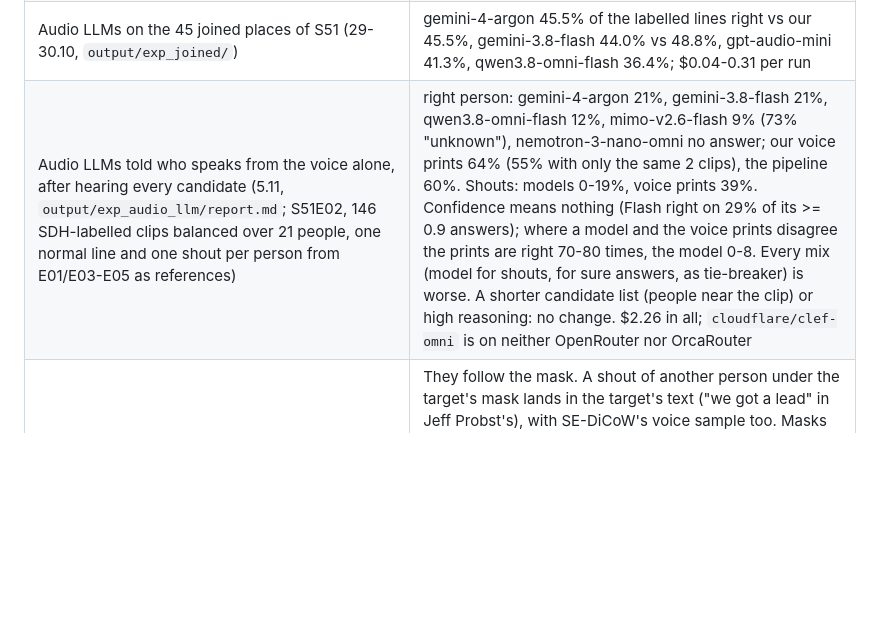
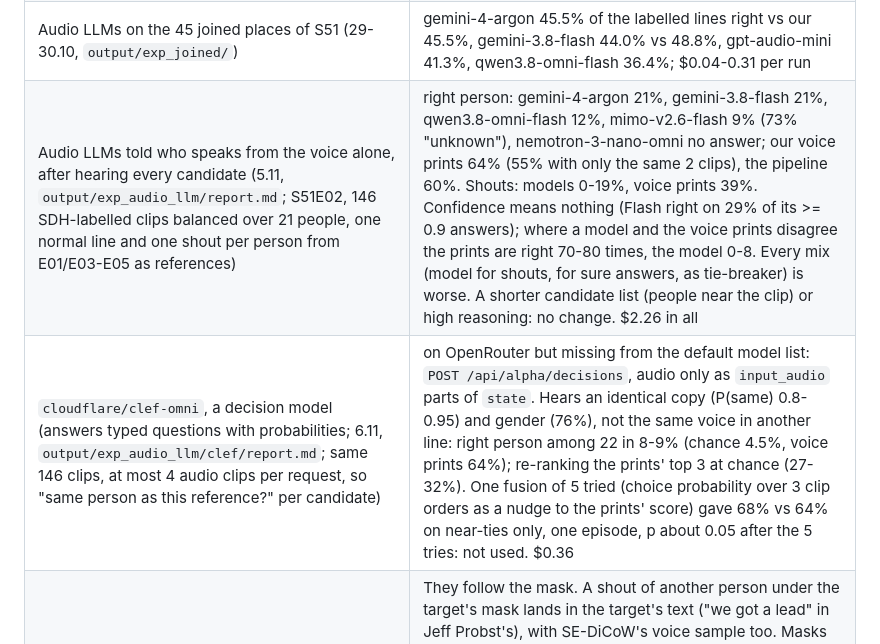
Before and after one commit to AngryBearr/subs_voiceover_vosk_tts, a Markdown page: docs/experiments.md, the part around the change. GitHub-like rendering; blank space fills up the shorter version.

Commit message:
docs: clef-omni (decision model) told who speaks: 8-9% vs voice prints 64%, a weak tie-breaker at most
Co-Authored-By: Claude Opus 5.5 <noreply@anthropic.com>

```diff
--- a/docs/experiments.md
+++ b/docs/experiments.md
@@ -50,7 +50,8 @@ Tried and dropped:
 | Several clips per person by the line's mood (ESpeech) | dropped by the user: one voice per person is enough while some clusters still mix people |
 | DiariZen without its 11-frame median filter (30.10) | S20 F1 0.843 / 0.856 (with the exclusive layer), S51 62.1% / 61.4%: no gain |
 | Audio LLMs on the 45 joined places of S51 (29-30.10, `output/exp_joined/`) | gemini-4-argon 45.5% of the labelled lines right vs our 45.5%, gemini-3.8-flash 44.0% vs 48.8%, gpt-audio-mini 41.3%, qwen3.8-omni-flash 36.4%; $0.04-0.31 per run |
-| Audio LLMs told who speaks from the voice alone, after hearing every candidate (5.11, `output/exp_audio_llm/report.md`; S51E02, 146 SDH-labelled clips balanced over 21 people, one normal line and one shout per person from E01/E03-E05 as references) | right person: gemini-4-argon 21%, gemini-3.8-flash 21%, qwen3.8-omni-flash 12%, mimo-v2.6-flash 9% (73% "unknown"), nemotron-3-nano-omni no answer; our voice prints 64% (55% with only the same 2 clips), the pipeline 60%. Shouts: models 0-19%, voice prints 39%. Confidence means nothing (Flash right on 29% of its >= 0.9 answers); where a model and the voice prints disagree the prints are right 70-80 times, the model 0-8. Every mix (model for shouts, for sure answers, as tie-breaker) is worse. A shorter candidate list (people near the clip) or high reasoning: no change. $2.26 in all; `cloudflare/clef-omni` is on neither OpenRouter nor OrcaRouter |
+| Audio LLMs told who speaks from the voice alone, after hearing every candidate (5.11, `output/exp_audio_llm/report.md`; S51E02, 146 SDH-labelled clips balanced over 21 people, one normal line and one shout per person from E01/E03-E05 as references) | right person: gemini-4-argon 21%, gemini-3.8-flash 21%, qwen3.8-omni-flash 12%, mimo-v2.6-flash 9% (73% "unknown"), nemotron-3-nano-omni no answer; our voice prints 64% (55% with only the same 2 clips), the pipeline 60%. Shouts: models 0-19%, voice prints 39%. Confidence means nothing (Flash right on 29% of its >= 0.9 answers); where a model and the voice prints disagree the prints are right 70-80 times, the model 0-8. Every mix (model for shouts, for sure answers, as tie-breaker) is worse. A shorter candidate list (people near the clip) or high reasoning: no change. $2.26 in all |
+| `cloudflare/clef-omni`, a decision model (answers typed questions with probabilities; 6.11, `output/exp_audio_llm/clef/report.md`; same 146 clips, at most 4 audio clips per request, so "same person as this reference?" per candidate) | on OpenRouter but missing from the default model list: `POST /api/alpha/decisions`, audio only as `input_audio` parts of `state`. Hears an identical copy (P(same) 0.8-0.95) and gender (76%), not the same voice in another line: right person among 22 in 8-9% (chance 4.5%, voice prints 64%); re-ranking the prints' top 3 at chance (27-32%). One fusion of 5 tried (choice probability over 3 clip orders as a nudge to the prints' score) gave 68% vs 64% on near-ties only, one episode, p about 0.05 after the 5 tries: not used. $0.36 |
 | DiCoW v3.3 and SE-DiCoW as the judge of who says which word (30.10, `output/exp_boundary/dicow/`, `dicow_env`; 0.12-0.2 s per target and 30 s window) | They follow the mask. A shout of another person under the target's mask lands in the target's text ("we got a lead" in Jeff Probst's), with SE-DiCoW's voice sample too. Masks widened by 0.5 s, boundaries moved by which candidate wrote the words, S20 E01/E05/E10/E14 exact on the `>>` marks: F1 0.795 -> 0.785 (SE-DiCoW), 0.785 at best (v3.3); of SE-DiCoW's moves 12 reached a marked word and 31 left one. S51 lines 63.4% -> 64.2% (noise). No mask, the voice sample alone (S51E01): 10% of labelled lines right vs our 65%. Weak hint only: words no candidate wrote are caption turns 5.2% of the time vs 0.8% |
 | A text LLM on sentence boundaries we give to one speaker (30.10, gpt-6.1-sol, `output/exp_boundary/text/report.md`) | S20: 2180 boundaries, 12.5% are caption turns; its claims right 65-74%, it finds 29-39% of them. Upper bound if the acoustics always found the person: F1 0.878 -> 0.890. Measured, not plugged in |
 | Levelling loudness (30.10, a measurement, no levelling was run) | Not the cause of wrong speakers. S51 885 SDH lines: right 61.7 / 64.0 / 64.4 / 65.8% from the quietest quarter to the loudest, median level -22.0 dBFS right vs -22.1 wrong, correlation 0.007 (with the line's length 0.164: short lines are the hard ones). Reality TV is already compressed: half the lines sit within 2.4 dB. The speaker model does not see gain at all: ResNet293 on a 1 s window at gain 0.1 and 3 gives cosine 1.000 |
```
